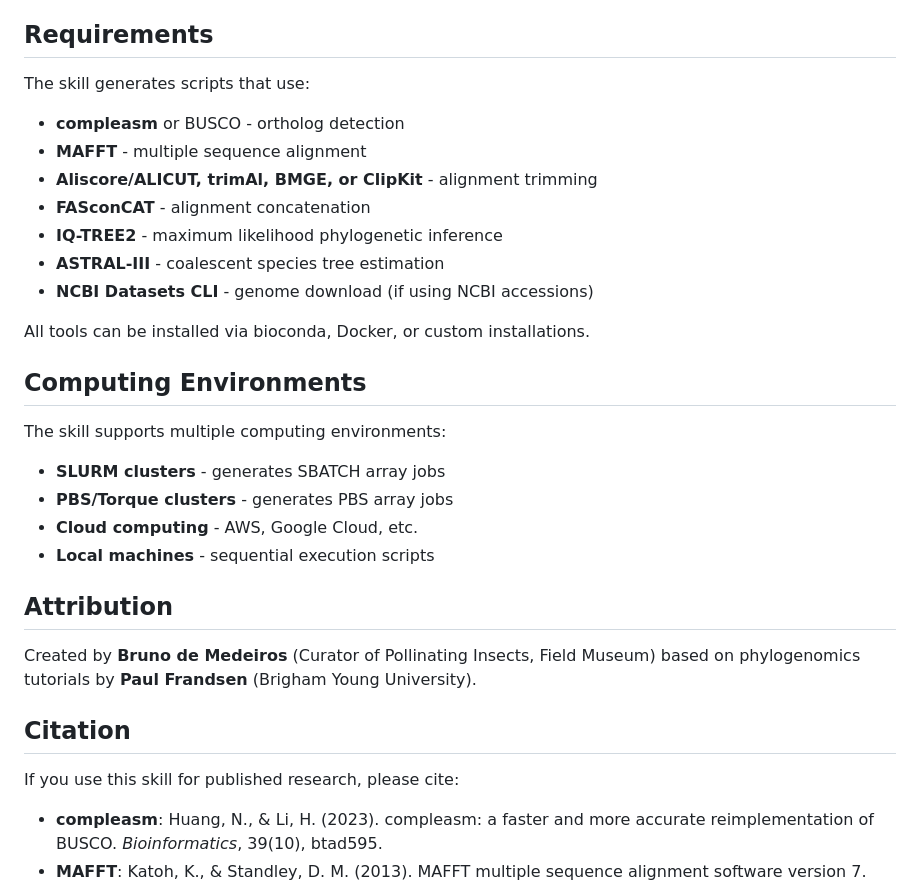
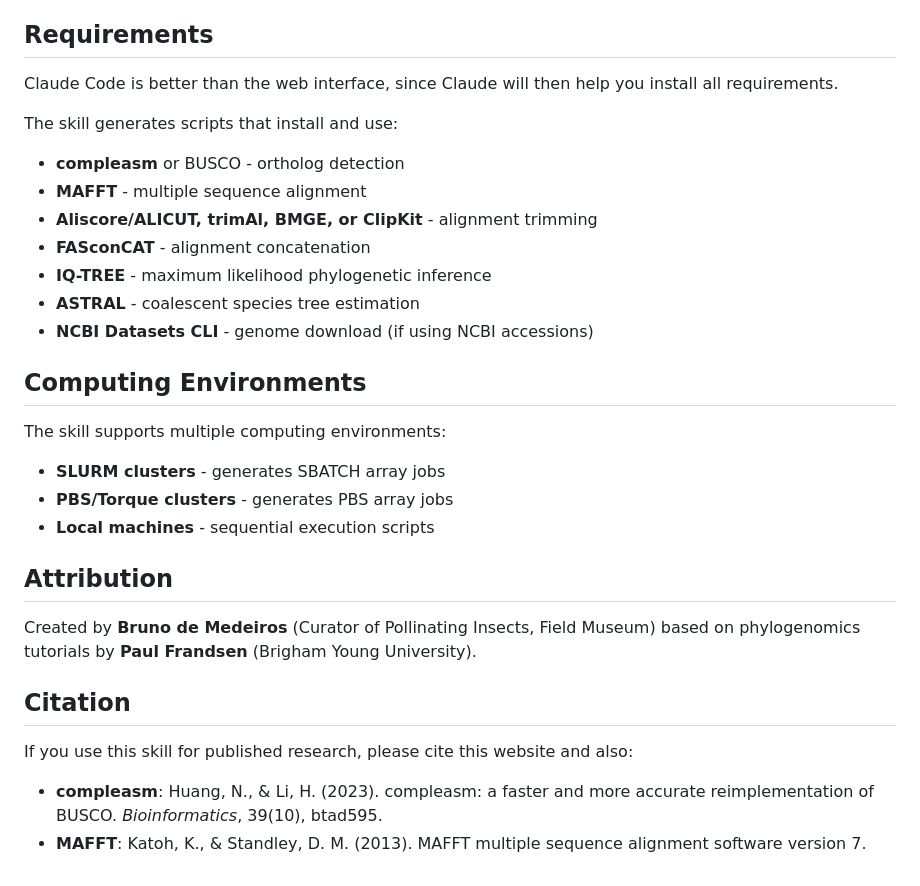
Before and after one commit to brunoasm/claude_deepthink, a Markdown page: phylo_from_buscos/README.md, the part around the change. Rendered like a GitHub page.

Commit message:
Correct tool names and citation details in README
Updated tool names and citations in the README.

```diff
--- a/phylo_from_buscos/README.md
+++ b/phylo_from_buscos/README.md
@@ -48,17 +48,18 @@ The complete phylogenomics pipeline:
 
 ## Requirements
 
-The skill generates scripts that use:
+Claude Code is better than the web interface, since Claude will then help you install all requirements.
+
+The skill generates scripts that install and use:
 
 - **compleasm** or BUSCO - ortholog detection
 - **MAFFT** - multiple sequence alignment
 - **Aliscore/ALICUT, trimAl, BMGE, or ClipKit** - alignment trimming
 - **FASconCAT** - alignment concatenation
-- **IQ-TREE2** - maximum likelihood phylogenetic inference
-- **ASTRAL-III** - coalescent species tree estimation
+- **IQ-TREE** - maximum likelihood phylogenetic inference
+- **ASTRAL** - coalescent species tree estimation
 - **NCBI Datasets CLI** - genome download (if using NCBI accessions)
 
-All tools can be installed via bioconda, Docker, or custom installations.
 
 ## Computing Environments
 
@@ -66,7 +67,6 @@ The skill supports multiple computing environments:
 
 - **SLURM clusters** - generates SBATCH array jobs
 - **PBS/Torque clusters** - generates PBS array jobs
-- **Cloud computing** - AWS, Google Cloud, etc.
 - **Local machines** - sequential execution scripts
 
 ## Attribution
@@ -75,7 +75,7 @@ Created by **Bruno de Medeiros** (Curator of Pollinating Insects, Field Museum)
 
 ## Citation
 
-If you use this skill for published research, please cite:
+If you use this skill for published research, please cite this website and also:
 
 - **compleasm**: Huang, N., & Li, H. (2023). compleasm: a faster and more accurate reimplementation of BUSCO. *Bioinformatics*, 39(10), btad595.
 - **MAFFT**: Katoh, K., & Standley, D. M. (2013). MAFFT multiple sequence alignment software version 7. *Molecular Biology and Evolution*, 30(4), 772-780.
```
